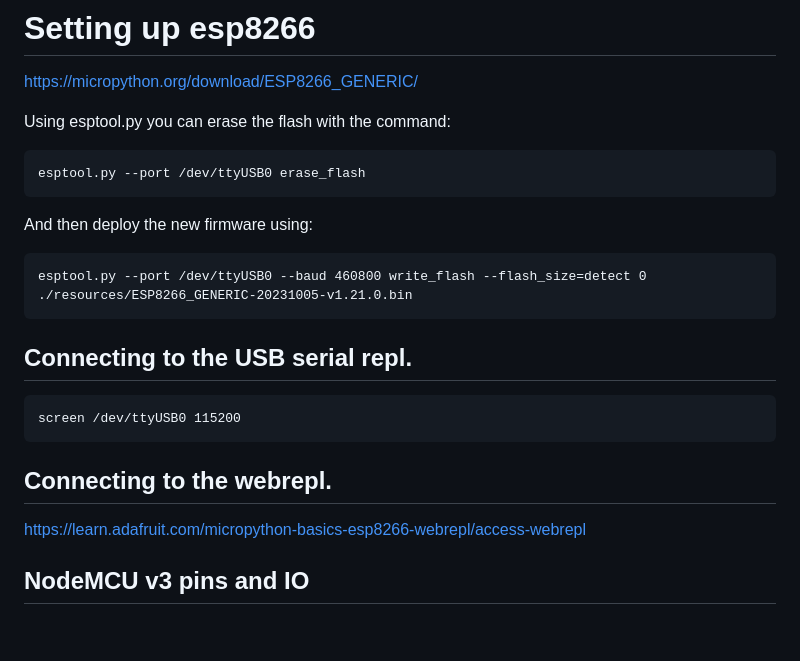
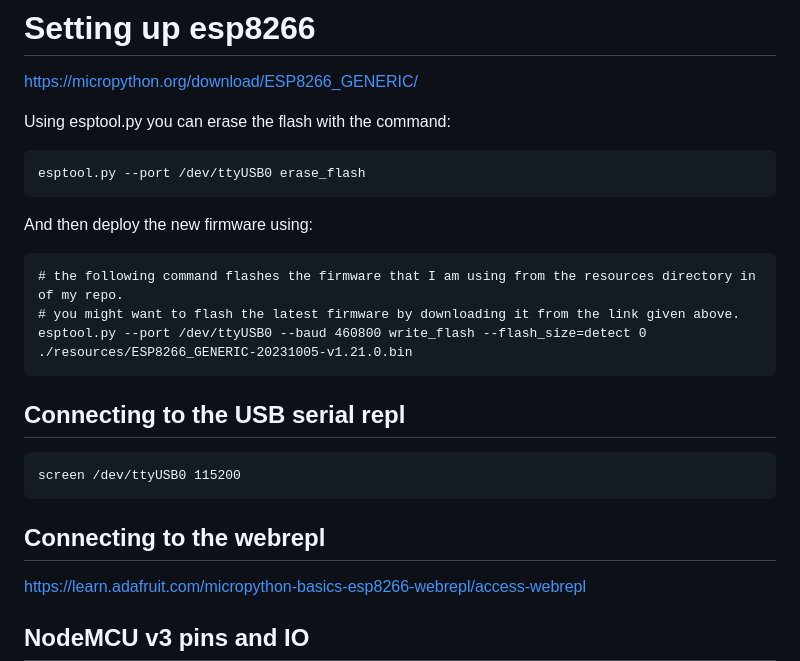
Before and after one commit to scientiac/swarmanoid, a Markdown page: README.md, the part around the change. GitHub-like rendering; blank space fills up the shorter version.

Commit message:
improved documentation

````diff
--- a/README.md
+++ b/README.md
@@ -38,15 +38,17 @@ esptool.py --port /dev/ttyUSB0 erase_flash
 ```
 And then deploy the new firmware using:
 ```
+# the following command flashes the firmware that I am using from the resources directory in of my repo.
+# you might want to flash the latest firmware by downloading it from the link given above.
 esptool.py --port /dev/ttyUSB0 --baud 460800 write_flash --flash_size=detect 0 ./resources/ESP8266_GENERIC-20231005-v1.21.0.bin
 ```
 
-## Connecting to the USB serial repl.
+## Connecting to the USB serial repl
 ```
 screen /dev/ttyUSB0 115200
 ```
 
-## Connecting to the webrepl.
+## Connecting to the webrepl
 https://learn.adafruit.com/micropython-basics-esp8266-webrepl/access-webrepl
 
 ## NodeMCU v3 pins and IO
````
